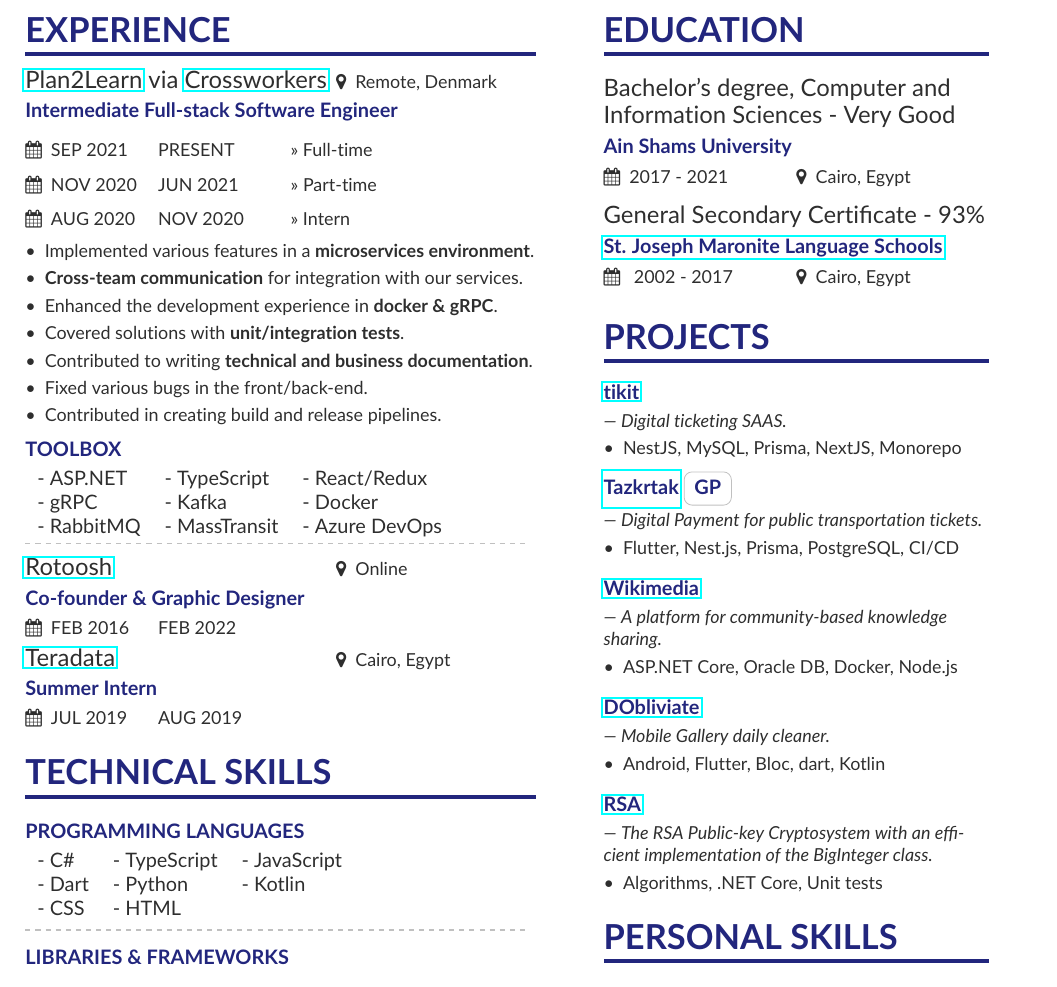
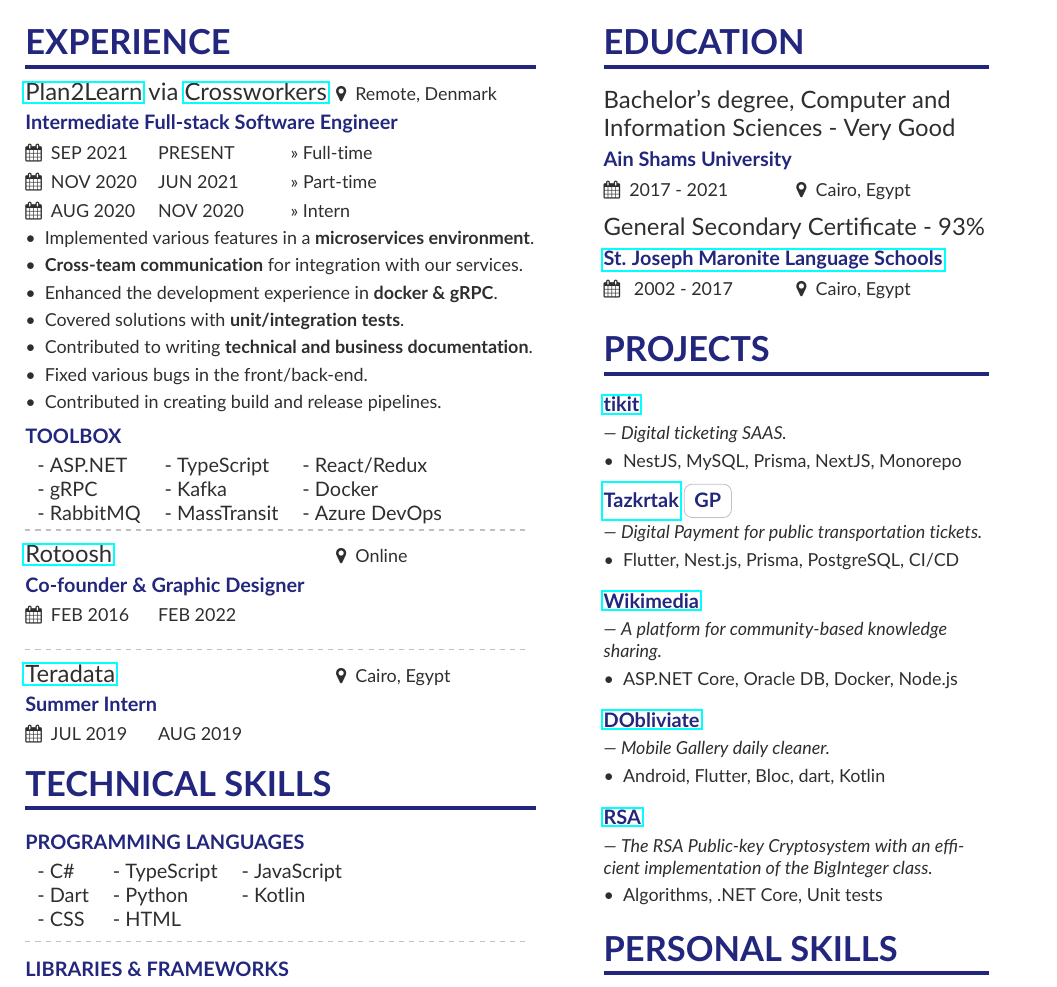
Before and after one commit to MichaelSafwatHanna/resume, a LaTeX CV (main.tex, which reads altacv.cls, page1sidebar.tex): part of the page, cut so that both start at the same text. Compiled offline with pdfLaTeX.

Commit message:
refactor: align experience compoenents

```diff
--- a/altacv.cls
+++ b/altacv.cls
@@ -187,7 +168,7 @@
 }
 
 % v1.1.4: fixes inconsistent font size
-\newcommand{\cvevent}[4]{%
+\newcommand{\cvEvent}[4]{%
   {\large\color{emphasis}#1\par}
   \smallskip\normalsize
   \ifstrequal{#2}{}{}{
@@ -225,12 +203,12 @@
   %\smallskip
 }
 
-\newcommand{\cvproject}[1]{%
+\newcommand{\project}[1]{%
   {\textbf{\color{accent}#1}\par}
   \smallskip\normalsize
 }
 
-\newcommand{\cvtag}[1]{%
+\newcommand{\tag}[1]{%
   \tikz[baseline]\node[anchor=base,draw=body!30,rounded corners,inner xsep=1ex,inner ysep =0.75ex,text height=1.5ex,text depth=.25ex]{#1};
 }
 
--- a/mmayer.tex
+++ b/main.tex
@@ -48,16 +48,13 @@
 %% Depending on your tastes, you may want to make fonts of itemize environments slightly smaller
 \AtBeginEnvironment{itemize}{\small}
 
-%% Provide the file name containing the sidebar contents as an optional parameter to \cvsection.
-%% You can always just use \marginpar{...} if you do
-%% not need to align the top of the contents to any
-%% \cvsection title in the "main" bar.
 \cvsection[page1sidebar]{Experience}
 
-\cvlongevent{\href{https://www.plan2learn.dk/}{Plan2Learn} via \href{https://crossworkers.com/}{Crossworkers}}{Intermediate Full-stack Software Engineer}{Remote, Denmark}{}{}
-\cvexperienceperiod{SEP 2021}{PRESENT}{Full-time}
-\cvexperienceperiod{NOV 2020}{JUN 2021}{Part-time}
-\cvexperienceperiod{AUG 2020}{NOV 2020}{Intern}
+\cvlongevent{\href{https://www.plan2learn.dk/}{Plan2Learn} via \href{https://crossworkers.com/}{Crossworkers}}{Intermediate Full-stack Software Engineer}{Remote, Denmark}
+
+\experiencePeriod{SEP 2021}{PRESENT}{Full-time}
+\experiencePeriod{NOV 2020}{JUN 2021}{Part-time}
+\experiencePeriod{AUG 2020}{NOV 2020}{Intern}
 
 \begin{itemize}
 	\item Implemented various features in a \textbf{microservices environment}.
@@ -81,9 +78,13 @@
 
 \divider
 
-\cvlongevent{\href{https://www.facebook.com/rotoosh.co}{Rotoosh}}{Co-founder \& Graphic Designer}{Online}{FEB 2016}{FEB 2022}
+\cvlongevent{\href{https://www.facebook.com/rotoosh.co}{Rotoosh}}{Co-founder \& Graphic Designer}{Online}
+\experiencePeriod{FEB 2016}{FEB 2022}{}
 
-\cvlongevent{\href{https://www.teradata.com/}{Teradata}}{Summer Intern}{Cairo, Egypt}{JUL 2019}{AUG 2019}
+\divider
+
+\cvlongevent{\href{https://www.teradata.com/}{Teradata}}{Summer Intern}{Cairo, Egypt}
+\experiencePeriod{JUL 2019}{AUG 2019}{}
 
 \cvsection{TECHNICAL SKILLS}
 \smallskip
--- a/page1sidebar.tex
+++ b/page1sidebar.tex
@@ -1,10 +1,10 @@
 
 \cvsection{Education}
-\cvevent{Bachelor's degree, Computer and Information Sciences - Very Good}{Ain Shams University}{2017 - 2021}{Cairo, Egypt}
-\cvevent{General Secondary Certificate - 93\%}{\href{http://www.maronitecollege-eg.net/}{St. Joseph Maronite Language Schools}}{ 2002 - 2017 }{Cairo, Egypt}
+\cvEvent{Bachelor's degree, Computer and Information Sciences - Very Good}{Ain Shams University}{2017 - 2021}{Cairo, Egypt}
+\cvEvent{General Secondary Certificate - 93\%}{\href{http://www.maronitecollege-eg.net/}{St. Joseph Maronite Language Schools}}{ 2002 - 2017 }{Cairo, Egypt}
 
 \cvsection{Projects}
-\cvproject{\href{https://use.tikit.space}{tikit}} \textit{\small— Digital ticketing SAAS.}
+\project{\href{https://use.tikit.space}{tikit}} \textit{\small— Digital ticketing SAAS.}
 \smallskip
 \begin{itemize}
 	\item NestJS, MySQL, Prisma, NextJS, Monorepo
@@ -21,21 +21,21 @@
 \smallskip
 
 \smallskip
-\cvproject{\href{https://github.com/zero-based/wikimedia}{Wikimedia}} \textit{\small— A platform for community-based knowledge sharing.}
+\project{\href{https://github.com/zero-based/wikimedia}{Wikimedia}} \textit{\small— A platform for community-based knowledge sharing.}
 \smallskip
 \begin{itemize}
 	\item ASP.NET Core, Oracle DB, Docker, Node.js
 \end{itemize}
 
 \medskip
-\cvproject{\href{https://github.com/MichaelSafwatHanna/dobliviate}{DObliviate}} \textit{\small— Mobile Gallery daily cleaner.}
+\project{\href{https://github.com/MichaelSafwatHanna/dobliviate}{DObliviate}} \textit{\small— Mobile Gallery daily cleaner.}
 \smallskip
 \begin{itemize}
 	\item Android, Flutter, Bloc, dart, Kotlin
 \end{itemize}
 
 \medskip
-\cvproject{\href{https://github.com/zero-based/RSA/tree/master/BigInteger}{RSA}} \textit{\small— The RSA Public-key Cryptosystem with an efficient implementation of the BigInteger class.}
+\project{\href{https://github.com/zero-based/RSA/tree/master/BigInteger}{RSA}} \textit{\small— The RSA Public-key Cryptosystem with an efficient implementation of the BigInteger class.}
 \smallskip
 \begin{itemize}
 	\item Algorithms, .NET Core, Unit tests
```
Also changed, not shown: .github/workflows/cd.yml (+2 -2 lines), altacv.cls (30 more changed lines), main.tex (26 more changed lines), page1sidebar.tex (2 more changed lines).
